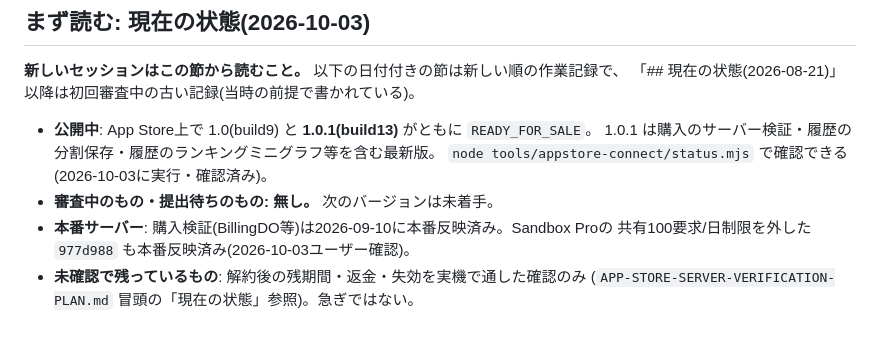
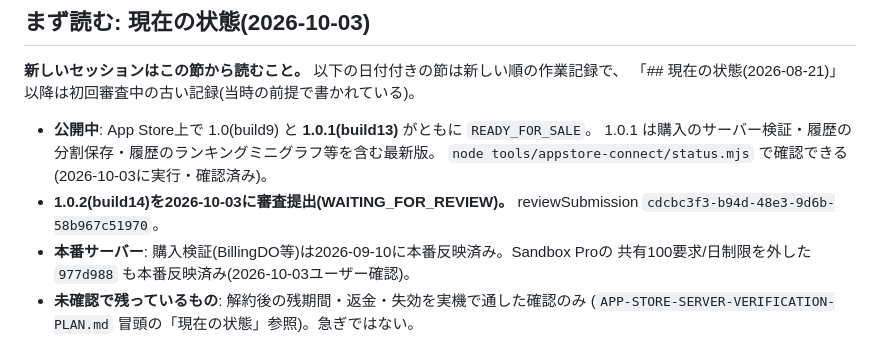
Before and after one commit to yuriasu2/-barcode_sedori, a Markdown page: SESSION-HANDOFF.md, the part around the change. GitHub-like rendering.

Commit message:
引き継ぎ書: 1.0.2を審査提出
Co-Authored-By: Claude Opus 5.5 <noreply@anthropic.com>

```diff
--- a/SESSION-HANDOFF.md
+++ b/SESSION-HANDOFF.md
@@ -8,7 +8,7 @@
 - **公開中**: App Store上で 1.0(build9) と **1.0.1(build13)** がともに `READY_FOR_SALE`。
   1.0.1 は購入のサーバー検証・履歴の分割保存・履歴のランキングミニグラフ等を含む最新版。
   `node tools/appstore-connect/status.mjs` で確認できる(2026-10-03に実行・確認済み)。
-- **審査中のもの・提出待ちのもの: 無し。** 次のバージョンは未着手。
+- **1.0.2(build14)を2026-10-03に審査提出(WAITING_FOR_REVIEW)。** reviewSubmission `cdcbc3f3-b94d-48e3-9d6b-58b967c51970`。
 - **本番サーバー**: 購入検証(BillingDO等)は2026-09-10に本番反映済み。Sandbox Proの
   共有100要求/日制限を外した `977d988` も本番反映済み(2026-10-03ユーザー確認)。
 - **未確認で残っているもの**: 解約後の残期間・返金・失効を実機で通した確認のみ
```
